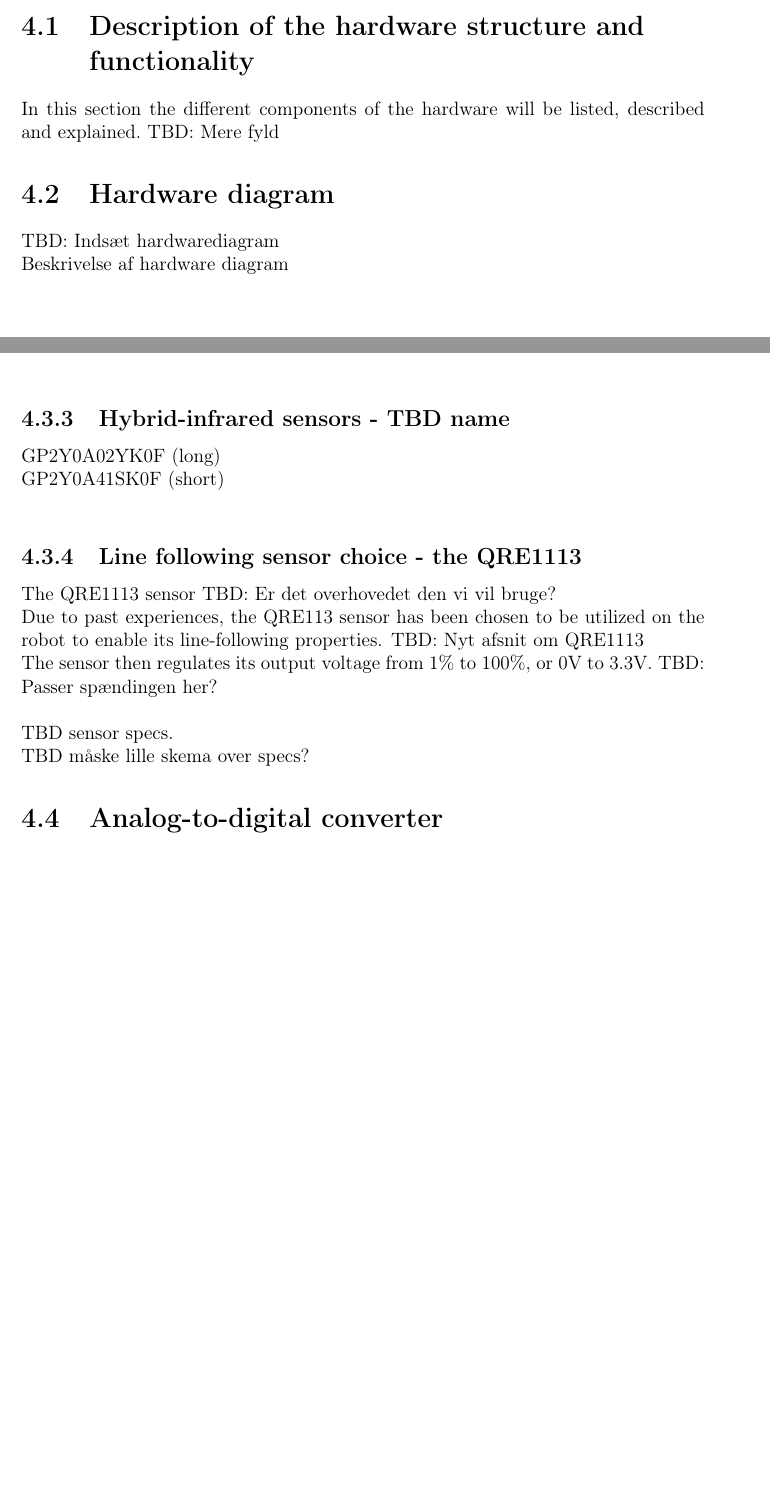
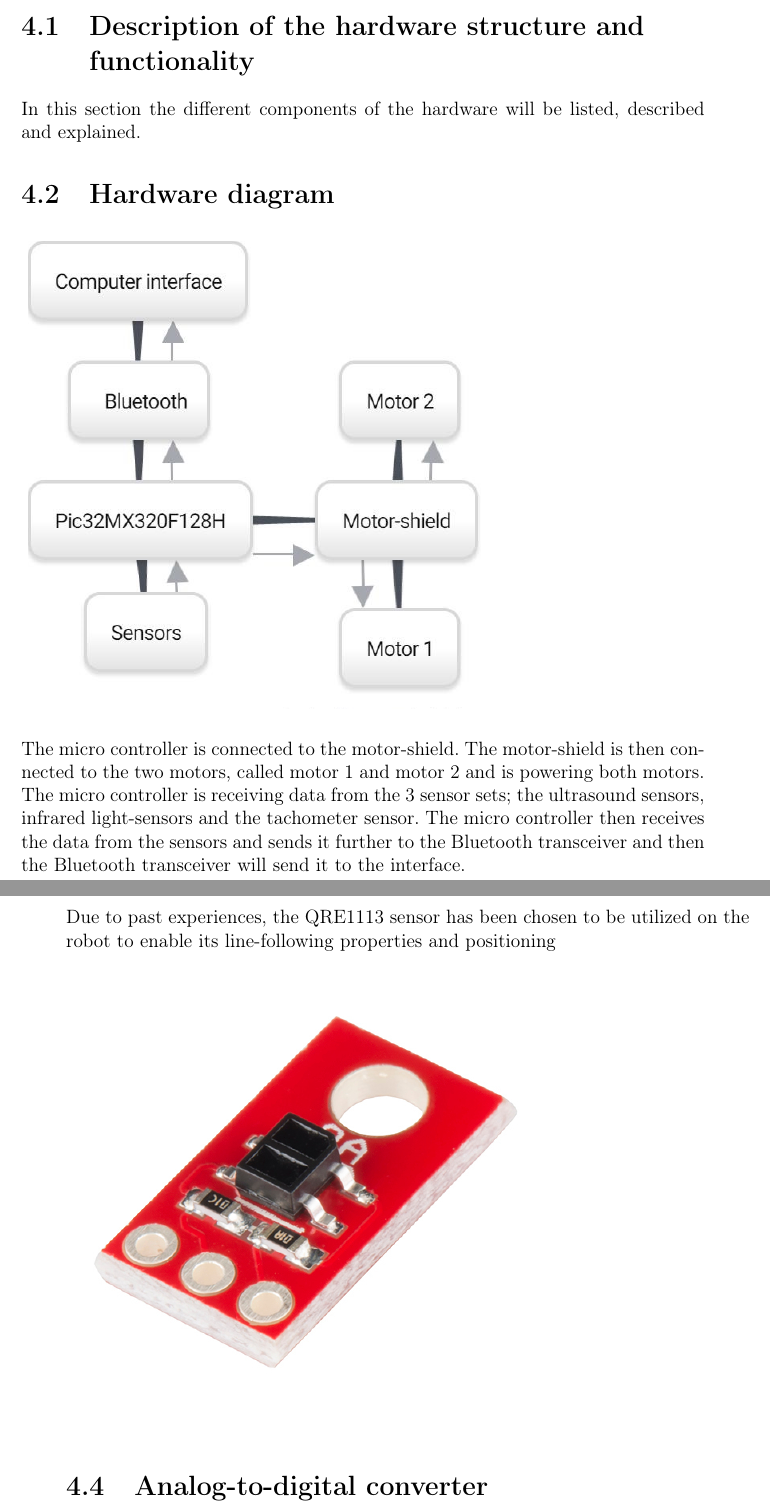
Before and after one commit to Henrik689/UCNG2PROJ3E, a LaTeX thesis (Rapport/rapport.tex, which reads Rapport/contents/hardware/hardwaredesc.tex): two parts of pages 10 and 12 of 28 before the commit and two parts of pages 10 and 13 of 29 after it, joined at a grey line, cut so that both start at the same text, the shorter picture padded with empty space. Compiled offline with pdfLaTeX.

Commit message:
Små ændringer p2
Buzz aldrin, er gay, right?

```diff
--- a/Rapport/contents/hardware/hardwaredesc.tex
+++ b/Rapport/contents/hardware/hardwaredesc.tex
@@ -1,12 +1,12 @@
 \section{Description of the hardware structure and functionality}
 
 In this section the different components of the hardware will be listed, described and explained.\
-TBD: Mere fyld
+
 
 \section{Hardware diagram}
+\includegraphics[width=0.7\textwidth]{figures/hardwareDIA.jpg} \\
 
-TBD: Indsæt hardwarediagram\\
-Beskrivelse af hardware diagram\\
+The micro controller is connected to the motor-shield.\ The motor-shield is then connected to the two motors, called motor 1 and motor 2 and is powering both motors.\ The micro controller is receiving data from the 3 sensor sets; the ultrasound sensors, infrared light-sensors and the tachometer sensor.\ The micro controller then receives the data from the sensors and sends it further to the Bluetooth transceiver and then the Bluetooth transceiver will send it to the interface. \\ \\
 
 \section{Sensors and sensor concept}
 
@@ -57,23 +59,9 @@ Some materials are very absorbent, which will result in less reflected ultrasoun
 
-The robot will make use of infrared sensors in symbiosis with the aforementioned ultrasound sensors. This will allow it to take readings on a wider array of surfaces, as infrared sensors are better suited for less even surfaces. They work by emitting infrared light onto a surface, and then taking a reading based on the amount of light that gets reflected. A light surface will reflect more light back than a dark one. The sensor will then output a feedback signal made of a certain amount of voltage, ranging from 1\% to 100\%, based on how much light was reflected back. Based on this output voltage, it is possible to use an ADC to convert these signals into digital signals, which can be monitored more conveniently. Functionally, the robot is left with a way of knowing which surface the sensors are above - and in the case of a track with a black line to follow, this allows it to detect where the line it needs to follow is.\\
+The robot will make use of infrared sensors in symbiosis with the aforementioned ultrasound sensors.\\ This will allow it to take readings on a wider array of surfaces, as infrared sensors are better suited for less even surfaces.\\ They work by emitting infrared light onto a surface, and then taking a reading based on the amount of light that gets reflected. A light surface will reflect more light back than a dark one.\\ The sensor will then output a feedback signal made of a certain amount of voltage, ranging from 1\% to 100\%, based on how much light was reflected back. Based on this output voltage, it is possible to use an ADC to convert these signals into digital signals, which can be monitored more conveniently.\\ Functionally, the robot is left with a way of knowing which surface the sensors are above - and in the case of a track with a black line to follow, this allows it to detect where the line it needs to follow is.\\
 
-\subsection{Hybrid-infrared sensors - TBD name}
+Due to past experiences, the QRE1113 sensor has been chosen to be utilized on the robot to enable its line-following properties and positioning
 
-GP2Y0A02YK0F (long) \\
-GP2Y0A41SK0F (short) \\
-
-\subsection{Line following sensor choice - the QRE1113}
-
-The QRE1113 sensor\
-TBD: Er det overhovedet den vi vil bruge?\
-
-Due to past experiences, the QRE113 sensor has been chosen to be utilized on the robot to enable its line-following properties. TBD: Nyt afsnit om QRE1113
-
-The sensor then regulates its output voltage from 1\% to 100\%, or 0V to 3.3V. TBD: Passer spændingen her?\\
-
-TBD sensor specs.\
-
-TBD måske lille skema over specs?
+\includegraphics[width=0.7\textwidth]{figures/QRE.jpg}
 
 \section{Analog-to-digital converter}
 
```
Also changed, not shown: Rapport/contents/Analysis/Analysis.tex (+1 -1 lines), Rapport/contents/conclussion.tex (+1 -0 lines), Rapport/contents/software/softwaredesc.tex (+2 -1 lines), Rapport/figures/UdklipDIA.PNG (added), Rapport/figures/hardwareDIA.jpg (added), Rapport/figures/hc04.jpg (added), Rapport/figures/motor.jpg (added), Rapport/rapport.pdf, Rapport/contents/hardware/hardwaredesc.tex (10 more changed lines), 1 other file.
